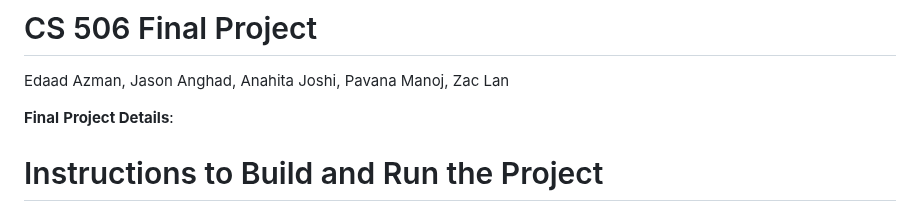
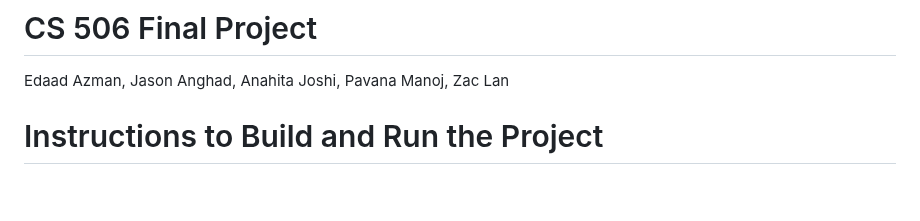
Before and after one commit to anahitajoshi/cs506-final-project, a Markdown page: README.md, the part around the change. Drawn GitHub-style; blank space fills up the shorter version.

Commit message:
small changes to report

```diff
--- a/README.md
+++ b/README.md
@@ -1,8 +1,5 @@
 # CS 506 Final Project
 Edaad Azman, Jason Anghad, Anahita Joshi, Pavana Manoj, Zac Lan
-
-**Final**
-**Project Details**:<br />
 
 # Instructions to Build and Run the Project
 
```
